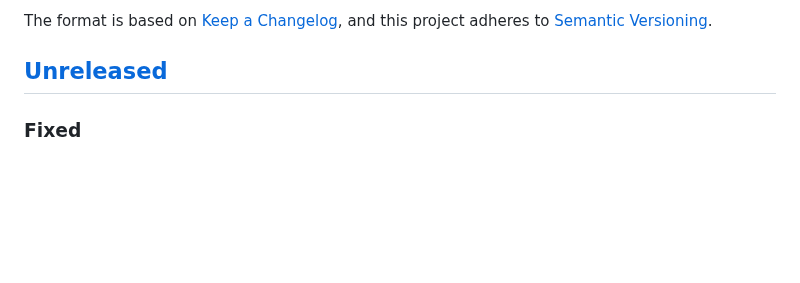
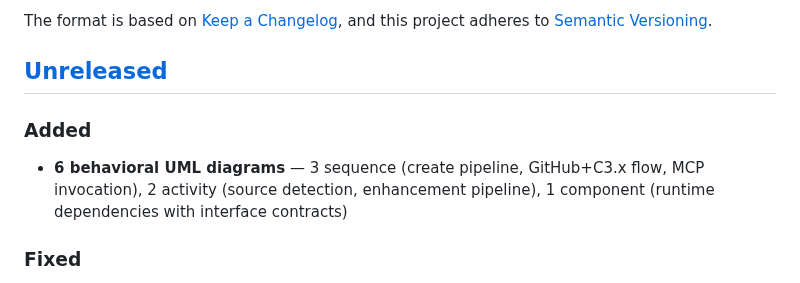
Before and after one commit to yusufkaraaslan/Skill_Seekers, a Markdown page: CHANGELOG.md, the part around the change. GitHub-like rendering; blank space fills up the shorter version.

```diff
--- a/CHANGELOG.md
+++ b/CHANGELOG.md
@@ -6,6 +6,9 @@ The format is based on [Keep a Changelog](https://keepachangelog.com/en/1.0.0/),
 and this project adheres to [Semantic Versioning](https://semver.org/spec/v2.0.0.html).
 
 ## [Unreleased]
+
+### Added
+- **6 behavioral UML diagrams** — 3 sequence (create pipeline, GitHub+C3.x flow, MCP invocation), 2 activity (source detection, enhancement pipeline), 1 component (runtime dependencies with interface contracts)
 
 ### Fixed
 - **GitHub language detection crashes with `TypeError`** when API response contains non-integer metadata keys (e.g., `"url"`) — now filters to integer values only (#322)
```
Also changed, not shown: docs/UML_ARCHITECTURE.md (+32 -0 lines), docs/UML/exports/14_create_pipeline_sequence.png (added), docs/UML/exports/15_github_unified_sequence.png (added), docs/UML/exports/16_source_detection_activity.png (added), docs/UML/exports/17_mcp_invocation_sequence.png (added), docs/UML/exports/18_enhancement_activity.png (added), docs/UML/exports/19_runtime_components.png (added), 1 other file.
